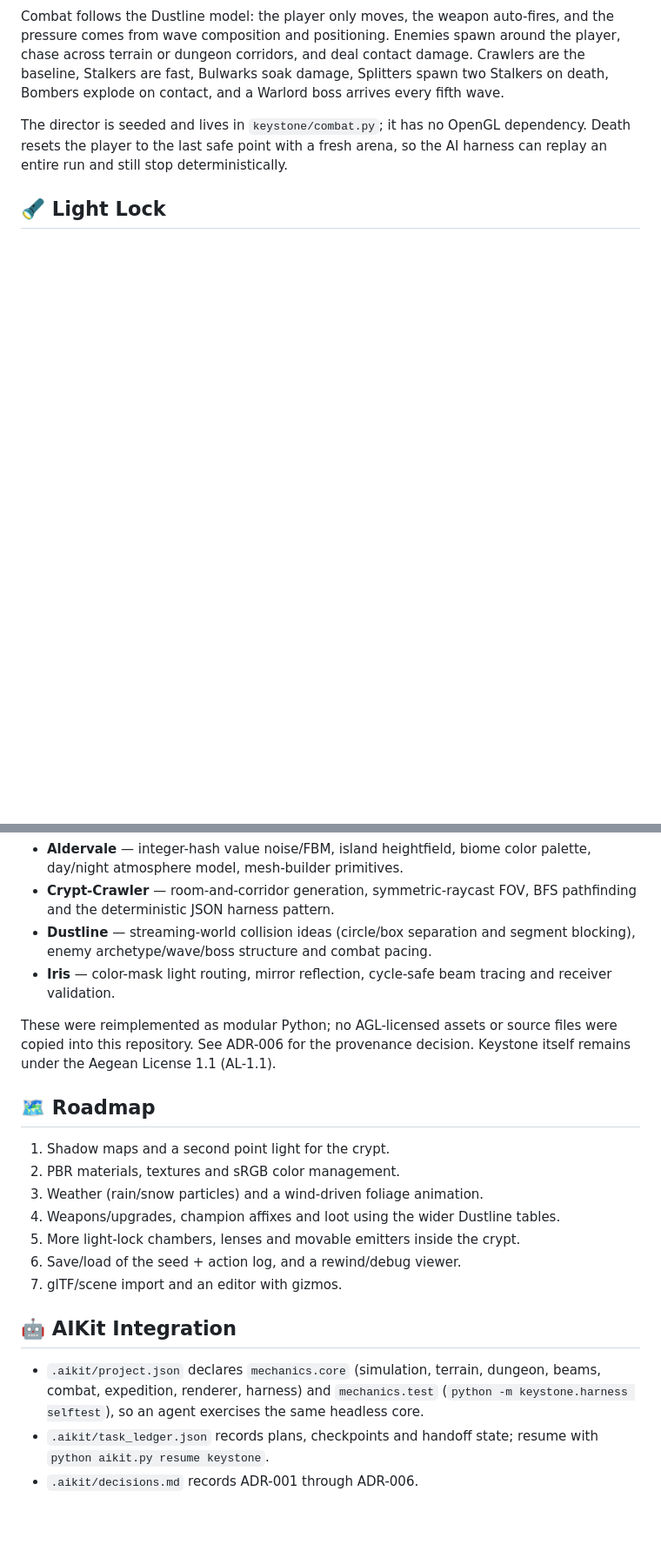
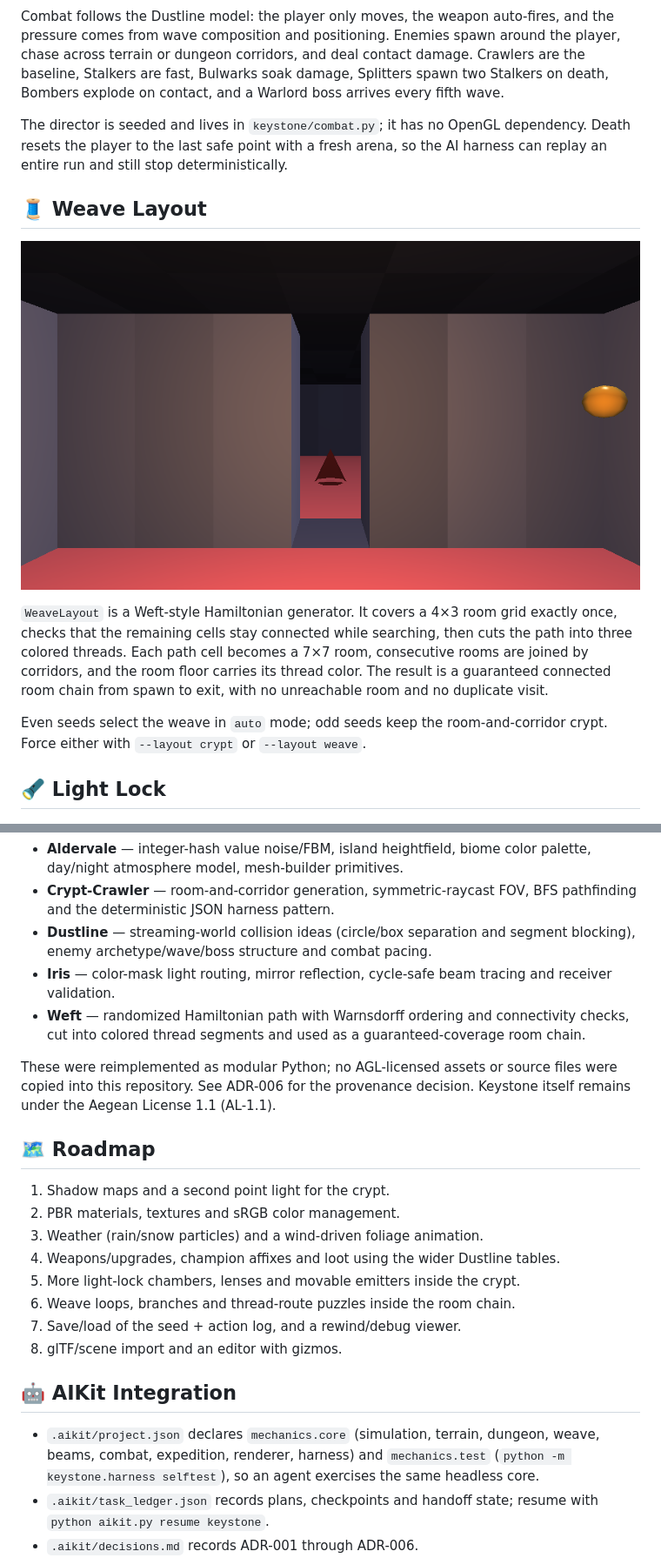
Before and after one commit to AegeanWorks/Keystone, a Markdown page: README.md, 2 parts joined by grey strips. Shown at 87% size. Drawn GitHub-style; pictures changed too: assets/weave.png (added); blank space fills up the shorter version.

Commit message:
feat(weave): [milestone 4/4] add Hamiltonian room-chain layout

```diff
--- a/README.md
+++ b/README.md
@@ -100,6 +105,14 @@ The dungeon preview is generated from the same run: `assets/dungeon.png`.
 Combat follows the Dustline model: the player only moves, the weapon auto-fires, and the pressure comes from wave composition and positioning. Enemies spawn around the player, chase across terrain or dungeon corridors, and deal contact damage. Crawlers are the baseline, Stalkers are fast, Bulwarks soak damage, Splitters spawn two Stalkers on death, Bombers explode on contact, and a Warlord boss arrives every fifth wave.
 
 The director is seeded and lives in `keystone/combat.py`; it has no OpenGL dependency. Death resets the player to the last safe point with a fresh arena, so the AI harness can replay an entire run and still stop deterministically.
+
+## 🧵 Weave Layout
+
+![Woven dungeon room](assets/weave.png)
+
+`WeaveLayout` is a Weft-style Hamiltonian generator. It covers a 4×3 room grid exactly once, checks that the remaining cells stay connected while searching, then cuts the path into three colored threads. Each path cell becomes a 7×7 room, consecutive rooms are joined by corridors, and the room floor carries its thread color. The result is a guaranteed connected room chain from spawn to exit, with no unreachable room and no duplicate visit.
+
+Even seeds select the weave in `auto` mode; odd seeds keep the room-and-corridor crypt. Force either with `--layout crypt` or `--layout weave`.
 
 ## 🔦 Light Lock
 
@@ -259,6 +275,7 @@ Keystone's first implementation was built in this workspace. The seeded expediti
 - **Crypt-Crawler** — room-and-corridor generation, symmetric-raycast FOV, BFS pathfinding and the deterministic JSON harness pattern.
 - **Dustline** — streaming-world collision ideas (circle/box separation and segment blocking), enemy archetype/wave/boss structure and combat pacing.
 - **Iris** — color-mask light routing, mirror reflection, cycle-safe beam tracing and receiver validation.
+- **Weft** — randomized Hamiltonian path with Warnsdorff ordering and connectivity checks, cut into colored thread segments and used as a guaranteed-coverage room chain.
 
 These were reimplemented as modular Python; no AGL-licensed assets or source files were copied into this repository. See ADR-006 for the provenance decision. Keystone itself remains under the Aegean License 1.1 (AL-1.1).
 
@@ -269,12 +286,13 @@ These were reimplemented as modular Python; no AGL-licensed assets or source fil
 3. Weather (rain/snow particles) and a wind-driven foliage animation.
 4. Weapons/upgrades, champion affixes and loot using the wider Dustline tables.
 5. More light-lock chambers, lenses and movable emitters inside the crypt.
-6. Save/load of the seed + action log, and a rewind/debug viewer.
-7. glTF/scene import and an editor with gizmos.
+6. Weave loops, branches and thread-route puzzles inside the room chain.
+7. Save/load of the seed + action log, and a rewind/debug viewer.
+8. glTF/scene import and an editor with gizmos.
 
 ## 🤖 AIKit Integration
 
-- `.aikit/project.json` declares `mechanics.core` (simulation, terrain, dungeon, beams, combat, expedition, renderer, harness) and `mechanics.test` (`python -m keystone.harness selftest`), so an agent exercises the same headless core.
+- `.aikit/project.json` declares `mechanics.core` (simulation, terrain, dungeon, weave, beams, combat, expedition, renderer, harness) and `mechanics.test` (`python -m keystone.harness selftest`), so an agent exercises the same headless core.
 - `.aikit/task_ledger.json` records plans, checkpoints and handoff state; resume with `python aikit.py resume keystone`.
 - `.aikit/decisions.md` records ADR-001 through ADR-006.
 - `python aikit.py check keystone` is the Phase 4 gate: tests, lint, mechanics, hygiene, guidelines and secret scan. It never pushes; delivery is opt-in.
```
Also changed, not shown: other parts of README.md (+12 -4 lines), .aikit/codebase_map.md (+66 -16 lines), .aikit/decisions.md (+8 -0 lines), 14 other files.
